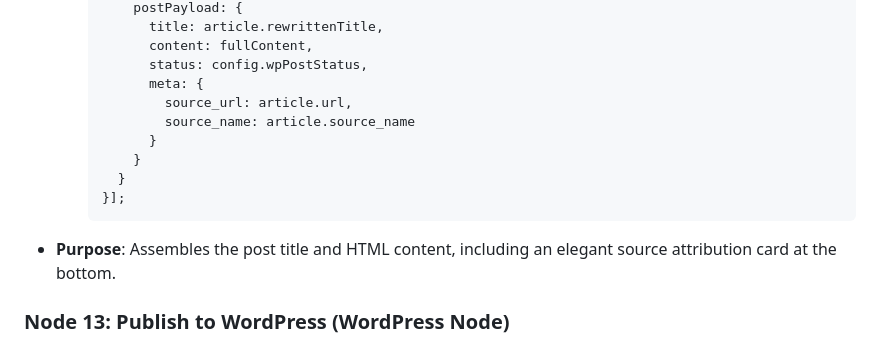
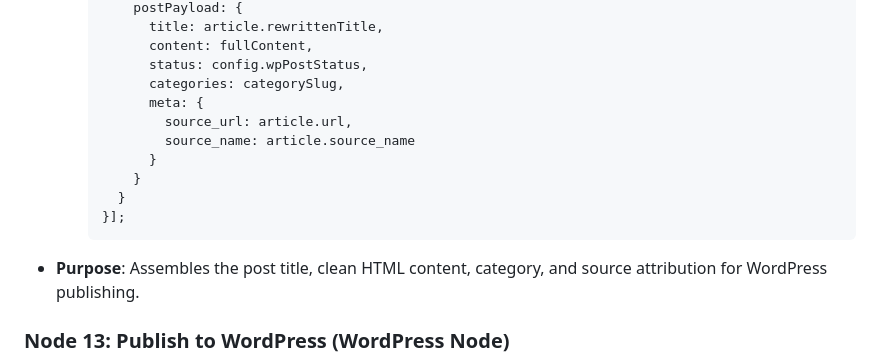
Before and after one commit to drjimmy1990/syrian-news, a Markdown page: n8n_guide.md, the part around one of its changes. GitHub-like rendering.

````diff
--- a/n8n_guide.md
+++ b/n8n_guide.md
@@ -365,6 +427,7 @@ This is the main automation workflow. It manages AI deduplication, Arabic rewrit
           title: article.rewrittenTitle,
           content: fullContent,
           status: config.wpPostStatus,
+          categories: categorySlug,
           meta: {
             source_url: article.url,
             source_name: article.source_name
@@ -373,7 +436,7 @@ This is the main automation workflow. It manages AI deduplication, Arabic rewrit
       }
     }];
     ```
-- **Purpose**: Assembles the post title and HTML content, including an elegant source attribution card at the bottom.
+- **Purpose**: Assembles the post title, clean HTML content, category, and source attribution for WordPress publishing.
 
 ### Node 13: Publish to WordPress (WordPress Node)
 - **Name**: `📤 Publish to WordPress`
````
Also changed, not shown: other parts of n8n_guide.md (+80 -18 lines).
